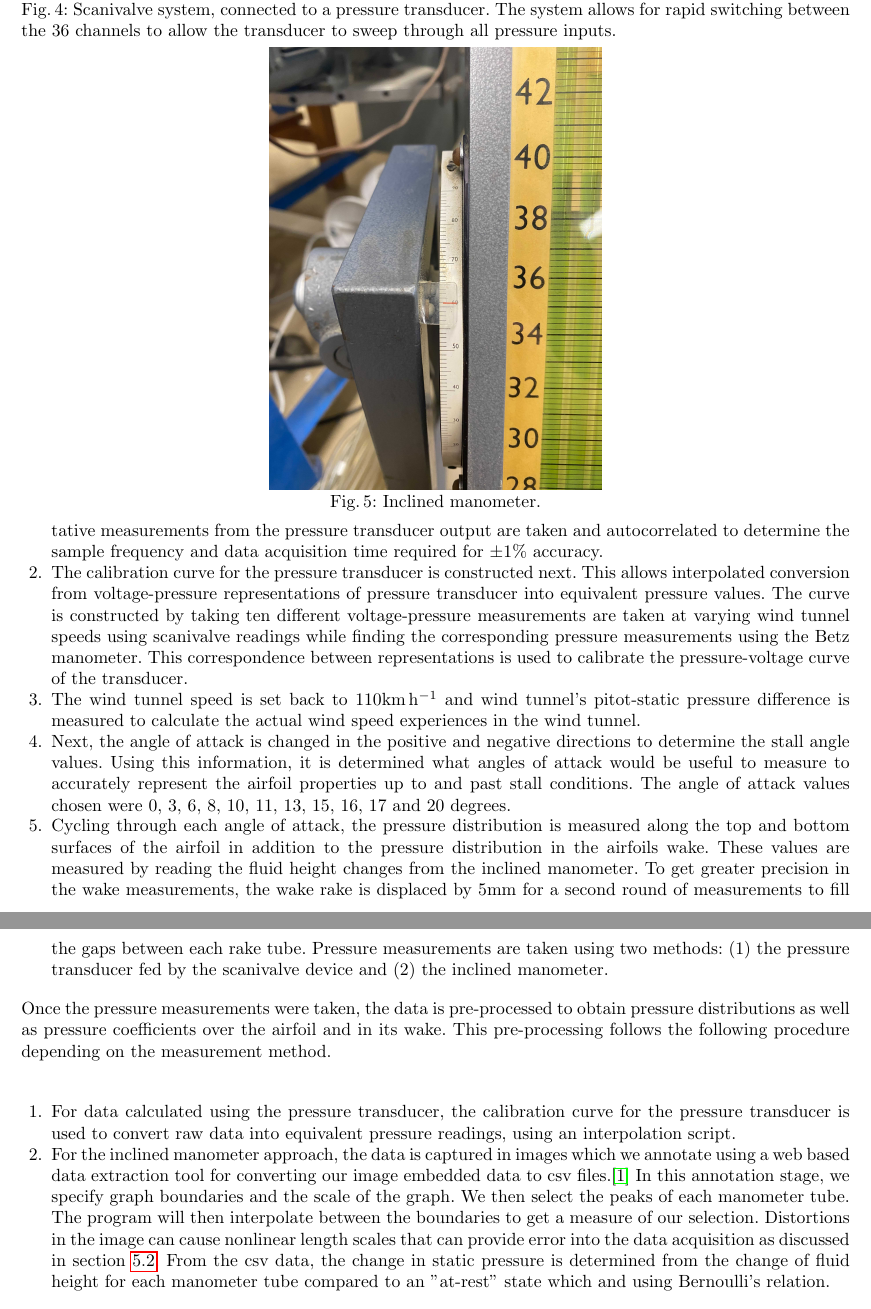
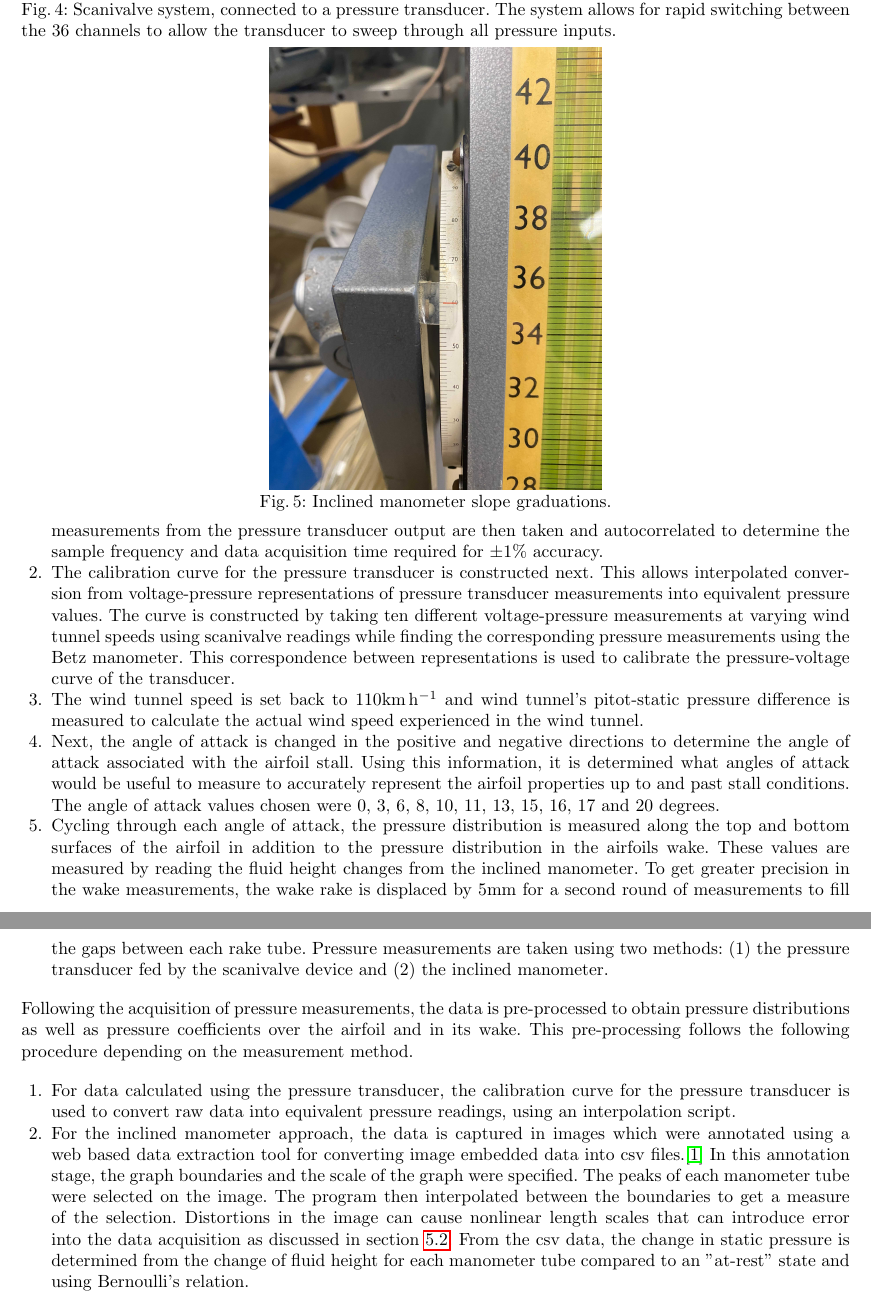
Before and after one commit to AER303-2021F/airfoil, a LaTeX thesis (source_latex/main.tex): two parts of pages 6 and 7 of 43, joined at a grey line, cut so that both start at the same text. Compiled offline with pdfLaTeX.

Commit message:
MAIN: Procedure and aparatus edited.

```diff
--- a/source_latex/main.tex
+++ b/source_latex/main.tex
@@ -307,7 +307,7 @@ The inclined manometer takes in 36 input channels and one reference channel to m
 \begin{figure}[h]
     \centering
     \includegraphics[width=0.4\textwidth]{Apparatus Pictures/inclined_manometer_slope_graduations.jpg}
-    \caption{Inclined manometer.}
+    \caption{Inclined manometer slope graduations.}
     \label{fig:manometer}
 \end{figure}
 
@@ -320,26 +320,26 @@ The procedure used for acquisition of pressure measurements is as follows:
 
 \begin{enumerate}
 
-    \item The sample frequency and data acquisition time are determined such that the pressure transducer measurements admit a $\pm 1\%$ accuracy. The wind tunnel is set to a speed of $110\si{km.h^{-1}}$. A series of representative measurements from the pressure transducer output are taken and autocorrelated to determine the sample frequency and data acquisition time required for $\pm 1\%$ accuracy.
-
-    \item The calibration curve for the pressure transducer is constructed next. This allows interpolated conversion from voltage-pressure representations of pressure transducer into equivalent pressure values. The curve is constructed by taking ten different voltage-pressure measurements are taken at varying wind tunnel speeds using scanivalve readings while finding the corresponding pressure measurements using the Betz manometer. This correspondence between representations is used to calibrate the pressure-voltage curve of the transducer.
-
-    \item The wind tunnel speed is set back to $110\si{km.h^{-1}}$ and wind tunnel's pitot-static pressure difference is measured to calculate the actual wind speed experiences in the wind tunnel.
-
-    \item Next, the angle of attack is changed in the positive and negative directions to determine the stall angle values. Using this information, it is determined what angles of attack would be useful to measure to accurately represent the airfoil properties up to and past stall conditions. The angle of attack values chosen were \numlist{0;3;6;8;10;11;13;15;16;17;20} degrees.
+    \item The sample frequency and data acquisition time are determined such that the pressure transducer measurements admit a $\pm 1\%$ accuracy. Set the wind tunnel speed to $110\si{km.h^{-1}}$. A series of representative measurements from the pressure transducer output are then taken and autocorrelated to determine the sample frequency and data acquisition time required for $\pm 1\%$ accuracy.
+
+    \item The calibration curve for the pressure transducer is constructed next. This allows interpolated conversion from voltage-pressure representations of pressure transducer measurements into equivalent pressure values. The curve is constructed by taking ten different voltage-pressure measurements at varying wind tunnel speeds using scanivalve readings while finding the corresponding pressure measurements using the Betz manometer. This correspondence between representations is used to calibrate the pressure-voltage curve of the transducer.
+
+    \item The wind tunnel speed is set back to $110\si{km.h^{-1}}$ and wind tunnel's pitot-static pressure difference is measured to calculate the actual wind speed experienced in the wind tunnel.
+
+    \item Next, the angle of attack is changed in the positive and negative directions to determine the angle of attack associated with the airfoil stall. Using this information, it is determined what angles of attack would be useful to measure to accurately represent the airfoil properties up to and past stall conditions. The angle of attack values chosen were \numlist{0;3;6;8;10;11;13;15;16;17;20} degrees.
 
     \item Cycling through each angle of attack, the pressure distribution is measured along the top and bottom surfaces of the airfoil in addition to the pressure distribution in the airfoils wake. These values are measured by reading the fluid height changes from the inclined manometer. To get greater precision in the wake measurements, the wake rake is displaced by $5\si{mm}$ for a second round of measurements to fill the gaps between each rake tube. Pressure measurements are taken using two methods: (1) the pressure transducer fed by the scanivalve device and (2) the inclined manometer.
 
 \end{enumerate}
 
 \noindent
-Once the pressure measurements were taken, the data is pre-processed to obtain pressure distributions as well as pressure coefficients over the airfoil and in its wake. This pre-processing follows the following procedure depending on the measurement method.\newline
+Following the acquisition of pressure measurements, the data is pre-processed to obtain pressure distributions as well as pressure coefficients over the airfoil and in its wake. This pre-processing follows the following procedure depending on the measurement method.
 
 \begin{enumerate}
 
     \item For data calculated using the pressure transducer, the calibration curve for the pressure transducer is used to convert raw data into equivalent pressure readings, using an interpolation script.
 
-    \item For the inclined manometer approach, the data is captured in images which we annotate using a web based data extraction tool for converting our image embedded data to csv files.\cite{Rohatgi2020} In this annotation stage, we specify graph boundaries and the scale of the graph. We then select the peaks of each manometer tube. The program will then interpolate between the boundaries to get a measure of our selection. Distortions in the image can cause nonlinear length scales that can provide error into the data acquisition as discussed in section \ref{sec:non_quantifiable_sources_of_error}. From the csv data, the change in static pressure is determined from the change of fluid height for each manometer tube compared to an "at-rest" state which and using Bernoulli's relation.
+    \item For the inclined manometer approach, the data is captured in images which were annotated using a web based data extraction tool for converting image embedded data into csv files.\cite{Rohatgi2020} In this annotation stage, the graph boundaries and the scale of the graph were specified. The peaks of each manometer tube were selected on the image. The program then interpolated between the boundaries to get a measure of the selection. Distortions in the image can cause nonlinear length scales that can introduce error into the data acquisition as discussed in section \ref{sec:non_quantifiable_sources_of_error}. From the csv data, the change in static pressure is determined from the change of fluid height for each manometer tube compared to an "at-rest" state and using Bernoulli's relation.
 
 \end{enumerate}
 
```
Also changed, not shown: source_latex/main.tex (4 more changed lines).
